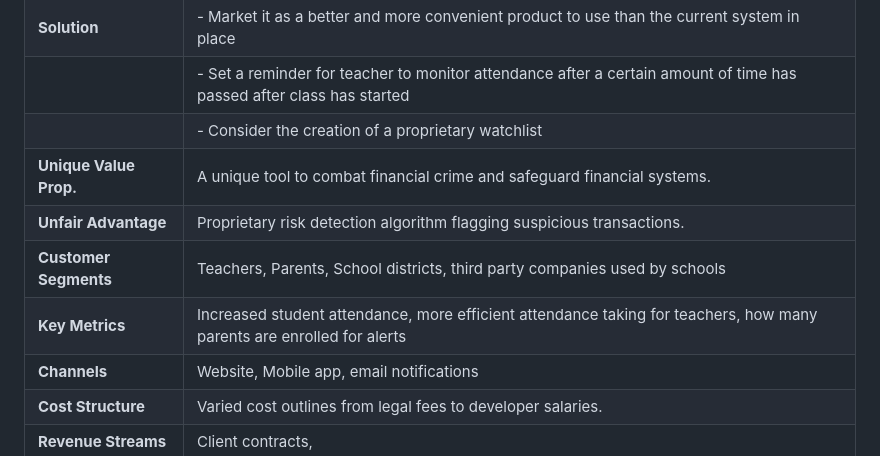
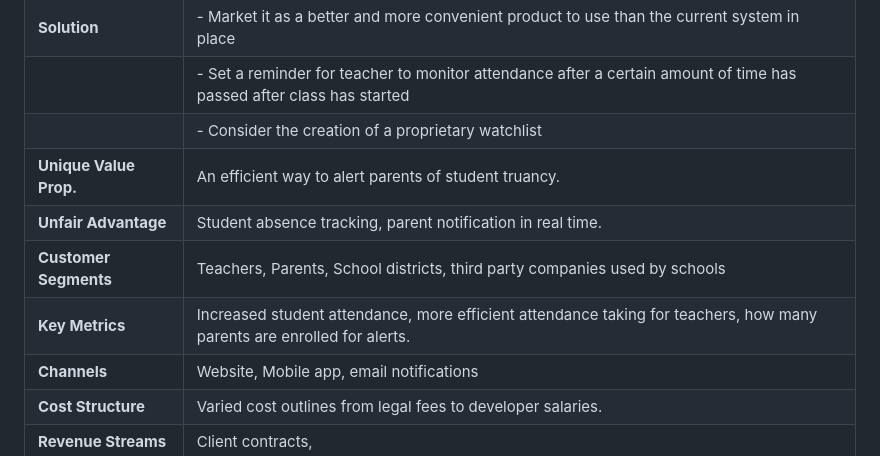
Before and after one commit to MiledKalbourji/CSCI401W, a Markdown page: assignments/product_vision/teacherApp.md, the part around the change. Rendered like a GitHub page.

Commit message:
Update teacherApp.md
Added unique value and unfair advantage

```diff
--- a/assignments/product_vision/teacherApp.md
+++ b/assignments/product_vision/teacherApp.md
@@ -73,10 +73,10 @@ For the minimum viable product, the development focus would be on:
 | **Solution**           | - Market it as a better and more convenient product to use than the current system in place                           |
 |                        | - Set a reminder for teacher to monitor attendance after a certain amount of time has passed after class has started |
 |                        | - Consider the creation of a proprietary watchlist                                                                   |
-| **Unique Value Prop.** | A unique tool to combat financial crime and safeguard financial systems.                                             |
-| **Unfair Advantage**   | Proprietary risk detection algorithm flagging suspicious transactions.                                               |
+| **Unique Value Prop.** | An efficient way to alert parents of student truancy.                                             |
+| **Unfair Advantage**   | Student absence tracking, parent notification in real time.                                               |
 | **Customer Segments**  | Teachers, Parents, School districts, third party companies used by schools                                           |
-| **Key Metrics**        | Increased student attendance, more efficient attendance taking for teachers, how many parents are enrolled for alerts                |
+| **Key Metrics**        | Increased student attendance, more efficient attendance taking for teachers, how many parents are enrolled for alerts.                |
 | **Channels**           | Website, Mobile app, email notifications                                                                             |
 | **Cost Structure**     | Varied cost outlines from legal fees to developer salaries.                                                          |
 | **Revenue Streams**    | Client contracts,                                                                                                    |
```
